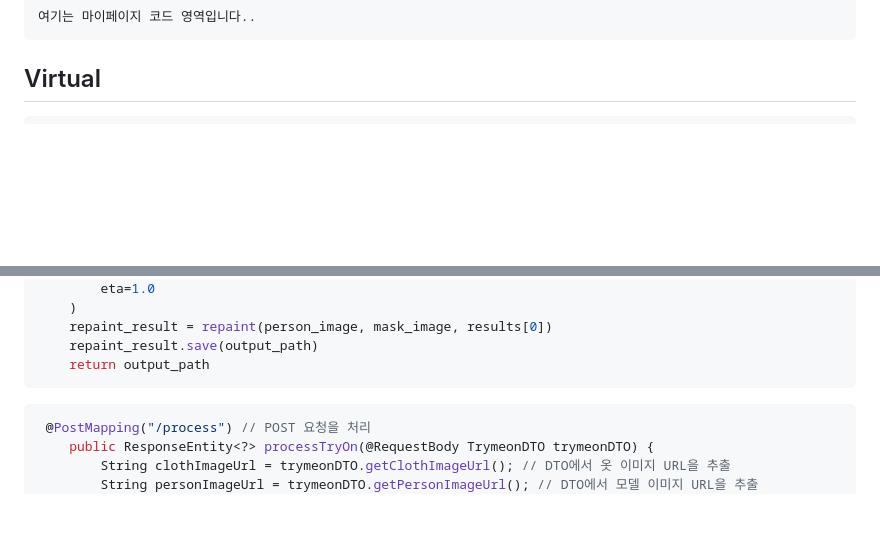
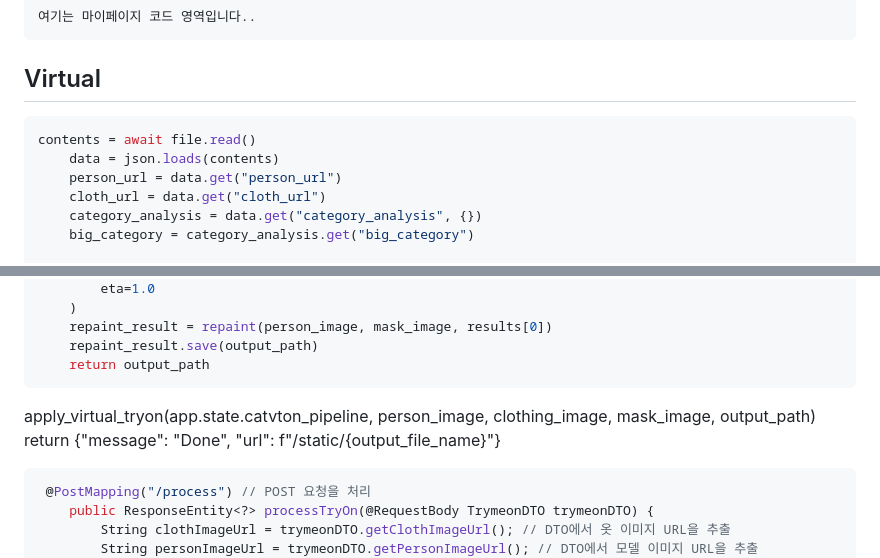
Before and after one commit to Pick-Fit/Back-end, a Markdown page: README.md, 2 parts joined by grey strips. Rendered like a GitHub page; blank space fills up the shorter version.

````diff
--- a/README.md
+++ b/README.md
@@ -23,7 +23,14 @@
 
 
 ## Virtual
-```js
+```python
+contents = await file.read()
+    data = json.loads(contents)
+    person_url = data.get("person_url")
+    cloth_url = data.get("cloth_url")
+    category_analysis = data.get("category_analysis", {})
+    big_category = category_analysis.get("big_category")
+
 def apply_virtual_tryon(catvton_pipeline, person_image, clothing_image, mask_image, output_path):
     generator = torch.Generator(device="cuda").manual_seed(seed)
     results = catvton_pipeline(
@@ -41,6 +48,8 @@ def apply_virtual_tryon(catvton_pipeline, person_image, clothing_image, mask_ima
     repaint_result.save(output_path)
     return output_path
 ```
+apply_virtual_tryon(app.state.catvton_pipeline, person_image, clothing_image, mask_image, output_path)
+return {"message": "Done", "url": f"/static/{output_file_name}"}
 
 ```js
  @PostMapping("/process") // POST 요청을 처리
````
